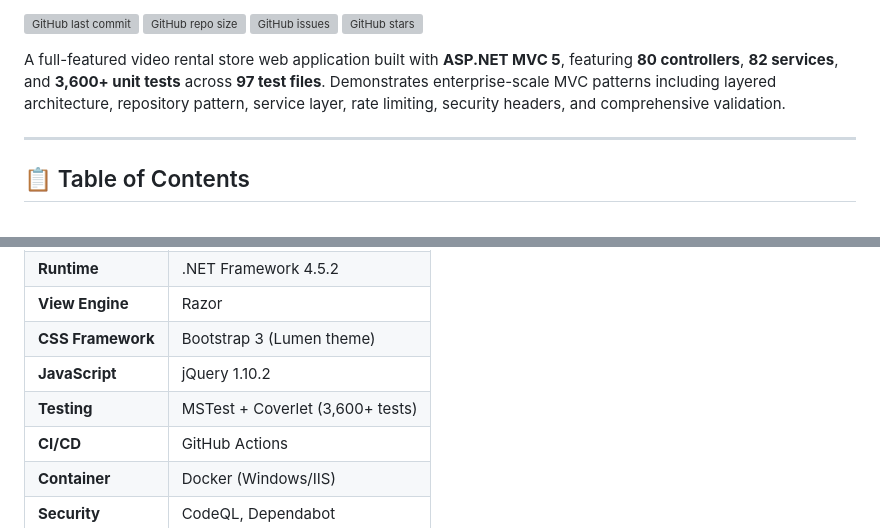
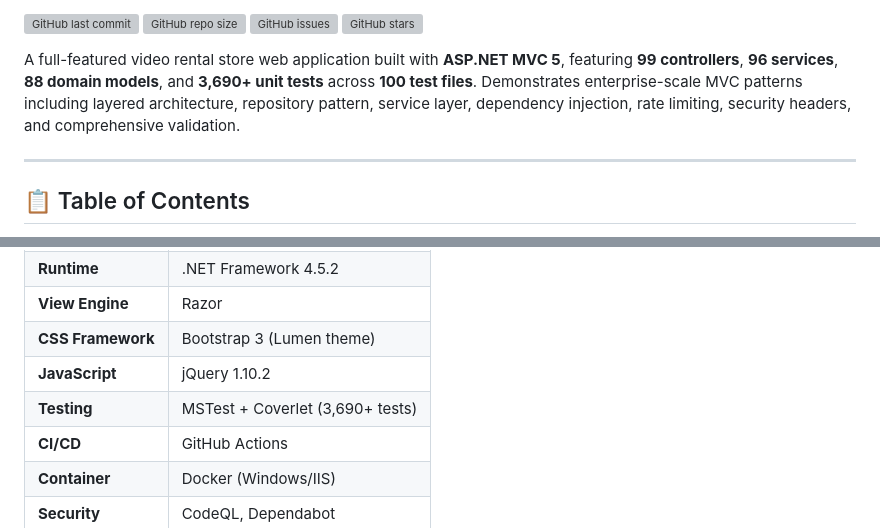
Before and after one commit to sauravbhattacharya001/Vidly, a Markdown page: README.md, 2 parts joined by grey strips. Drawn GitHub-style; grey boxes are pictures that could not be loaded.

```diff
--- a/README.md
+++ b/README.md
@@ -21,7 +23,7 @@
 [![GitHub issues](https://img.shields.io/github/issues/sauravbhattacharya001/Vidly)](https://github.com/sauravbhattacharya001/Vidly/issues)
 [![GitHub stars](https://img.shields.io/github/stars/sauravbhattacharya001/Vidly?style=social)](https://github.com/sauravbhattacharya001/Vidly)
 
-A full-featured video rental store web application built with **ASP.NET MVC 5**, featuring **80 controllers**, **82 services**, and **3,600+ unit tests** across **97 test files**. Demonstrates enterprise-scale MVC patterns including layered architecture, repository pattern, service layer, rate limiting, security headers, and comprehensive validation.
+A full-featured video rental store web application built with **ASP.NET MVC 5**, featuring **99 controllers**, **96 services**, **88 domain models**, and **3,690+ unit tests** across **100 test files**. Demonstrates enterprise-scale MVC patterns including layered architecture, repository pattern, service layer, dependency injection, rate limiting, security headers, and comprehensive validation.
 
 ---
 
@@ -192,7 +196,7 @@ Coverage reports are generated in Cobertura format and uploaded as CI artifacts
 | **View Engine** | Razor |
 | **CSS Framework** | Bootstrap 3 (Lumen theme) |
 | **JavaScript** | jQuery 1.10.2 |
-| **Testing** | MSTest + Coverlet (3,600+ tests) |
+| **Testing** | MSTest + Coverlet (3,690+ tests) |
 | **CI/CD** | GitHub Actions |
 | **Container** | Docker (Windows/IIS) |
 | **Security** | CodeQL, Dependabot |
```
Also changed, not shown: other parts of README.md (+41 -37 lines).
